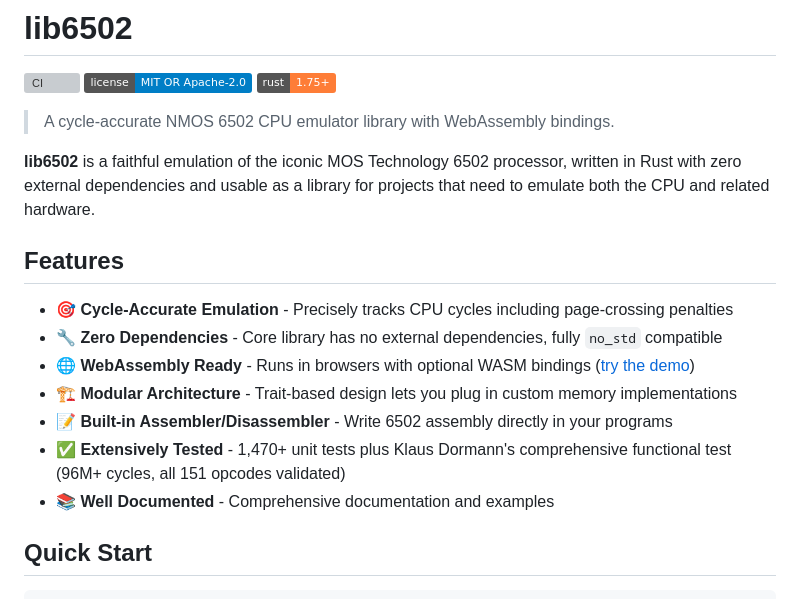
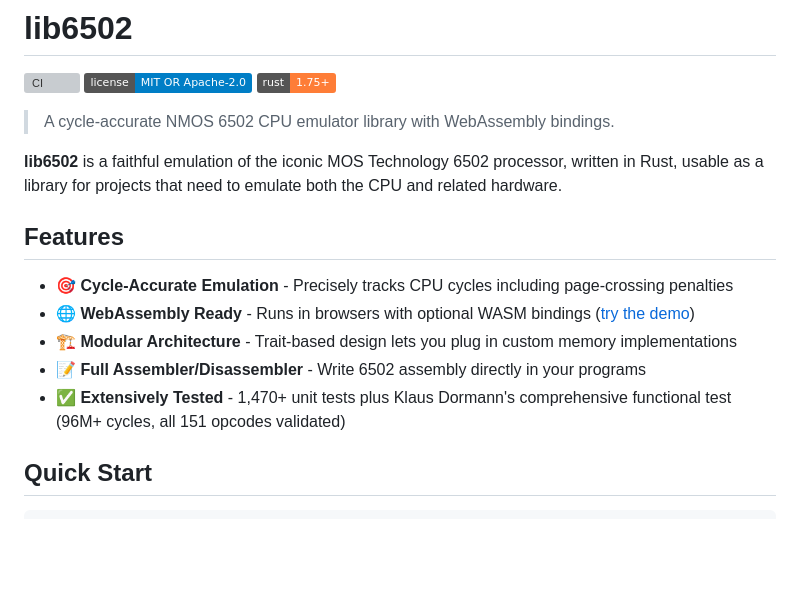
Before and after one commit to gregbell/lib6502, a Markdown page: README.md, the part around the change. Drawn GitHub-style; badges without logos; blank space fills up the shorter version; grey boxes are pictures that could not be loaded.

Commit message:
docs: update README.md

```diff
--- a/README.md
+++ b/README.md
@@ -7,24 +7,21 @@
 > A cycle-accurate NMOS 6502 CPU emulator library with WebAssembly bindings.
 
 **lib6502** is a faithful emulation of the iconic MOS Technology 6502 processor,
-written in Rust with zero external dependencies and usable as a library for
-projects that need to emulate both the CPU and related hardware.
+written in Rust, usable as a library for projects that need to emulate both the
+CPU and related hardware.
 
 ## Features
 
 - **🎯 Cycle-Accurate Emulation** - Precisely tracks CPU cycles including
   page-crossing penalties
-- **🔧 Zero Dependencies** - Core library has no external dependencies, fully
-  `no_std` compatible
 - **🌐 WebAssembly Ready** - Runs in browsers with optional WASM bindings
   ([try the demo](https://gregbell.github.io/lib6502/))
 - **🏗️ Modular Architecture** - Trait-based design lets you plug in custom
   memory implementations
-- **📝 Built-in Assembler/Disassembler** - Write 6502 assembly directly in your
+- **📝 Full Assembler/Disassembler** - Write 6502 assembly directly in your
   programs
 - **✅ Extensively Tested** - 1,470+ unit tests plus Klaus Dormann's
   comprehensive functional test (96M+ cycles, all 151 opcodes validated)
-- **📚 Well Documented** - Comprehensive documentation and examples
 
 ## Quick Start
 
```
